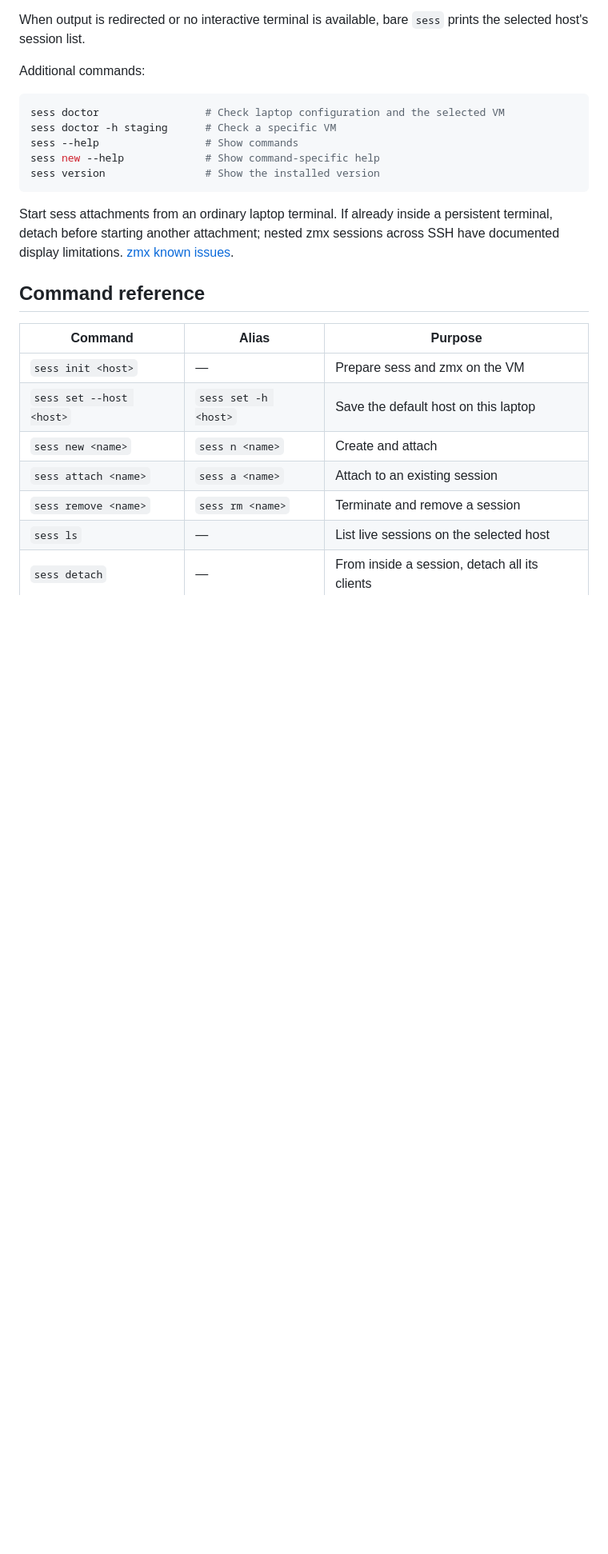
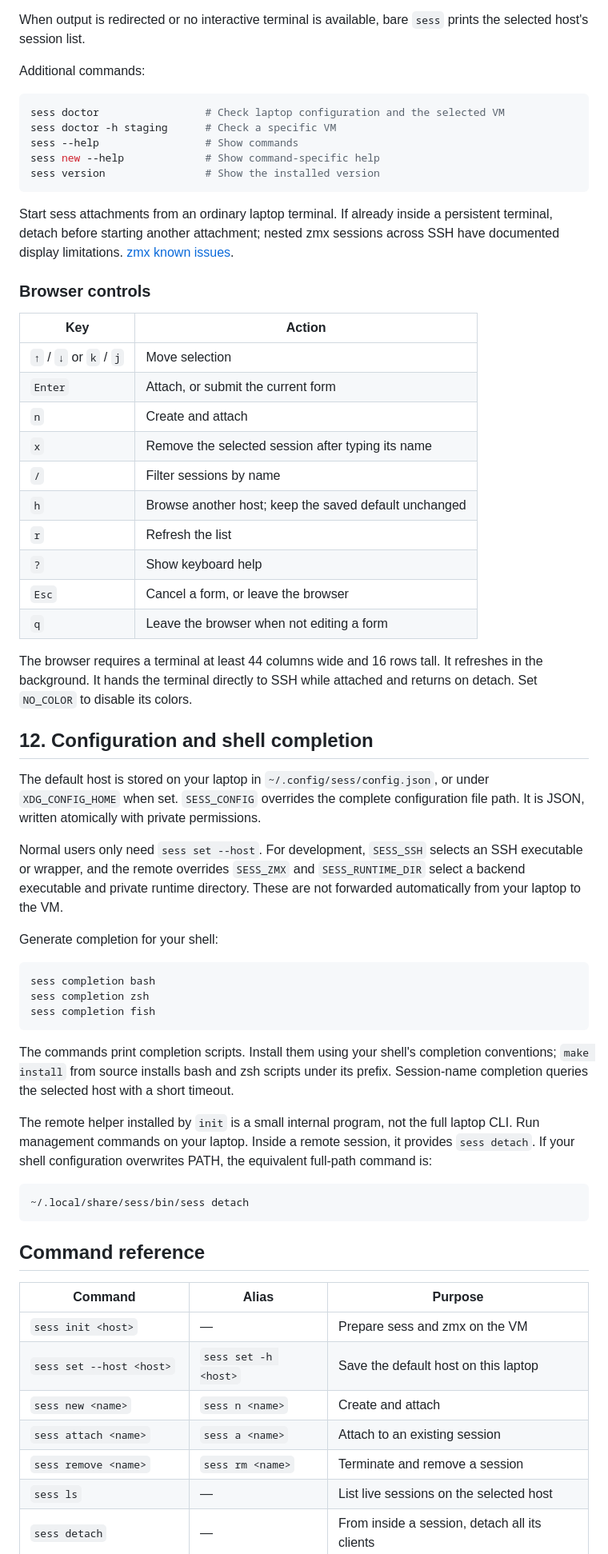
Before and after one commit to DeepakSilaych/sess, a Markdown page: docs/user-guide.md, the part around one of its changes. Shown at 80% size. Rendered like a GitHub page; blank space fills up the shorter version.

````diff
--- a/docs/user-guide.md
+++ b/docs/user-guide.md
@@ -371,6 +371,45 @@ sess version                # Show the installed version
 
 Start sess attachments from an ordinary laptop terminal. If already inside a persistent terminal, detach before starting another attachment; nested zmx sessions across SSH have documented display limitations. [zmx known issues](https://github.com/neurosnap/zmx#known-issues).
 
+### Browser controls
+
+| Key | Action |
+| --- | --- |
+| `↑` / `↓` or `k` / `j` | Move selection |
+| `Enter` | Attach, or submit the current form |
+| `n` | Create and attach |
+| `x` | Remove the selected session after typing its name |
+| `/` | Filter sessions by name |
+| `h` | Browse another host; keep the saved default unchanged |
+| `r` | Refresh the list |
+| `?` | Show keyboard help |
+| `Esc` | Cancel a form, or leave the browser |
+| `q` | Leave the browser when not editing a form |
+
+The browser requires a terminal at least 44 columns wide and 16 rows tall. It refreshes in the background. It hands the terminal directly to SSH while attached and returns on detach. Set `NO_COLOR` to disable its colors.
+
+## 12. Configuration and shell completion
+
+The default host is stored on your laptop in `~/.config/sess/config.json`, or under `XDG_CONFIG_HOME` when set. `SESS_CONFIG` overrides the complete configuration file path. It is JSON, written atomically with private permissions.
+
+Normal users only need `sess set --host`. For development, `SESS_SSH` selects an SSH executable or wrapper, and the remote overrides `SESS_ZMX` and `SESS_RUNTIME_DIR` select a backend executable and private runtime directory. These are not forwarded automatically from your laptop to the VM.
+
+Generate completion for your shell:
+
+```sh
+sess completion bash
+sess completion zsh
+sess completion fish
+```
+
+The commands print completion scripts. Install them using your shell's completion conventions; `make install` from source installs bash and zsh scripts under its prefix. Session-name completion queries the selected host with a short timeout.
+
+The remote helper installed by `init` is a small internal program, not the full laptop CLI. Run management commands on your laptop. Inside a remote session, it provides `sess detach`. If your shell configuration overwrites PATH, the equivalent full-path command is:
+
+```sh
+~/.local/share/sess/bin/sess detach
+```
+
 ## Command reference
 
 | Command | Alias | Purpose |
````
Also changed, not shown: other parts of docs/user-guide.md (+12 -9 lines), CHANGELOG.md (added, +45 -0 lines), CONTRIBUTING.md (added, +75 -0 lines), README.md (+44 -5 lines), docs/releasing.md (added, +68 -0 lines), docs/troubleshooting.md (added, +128 -0 lines), docs/assets/session-browser.png (added), 2 other files.
